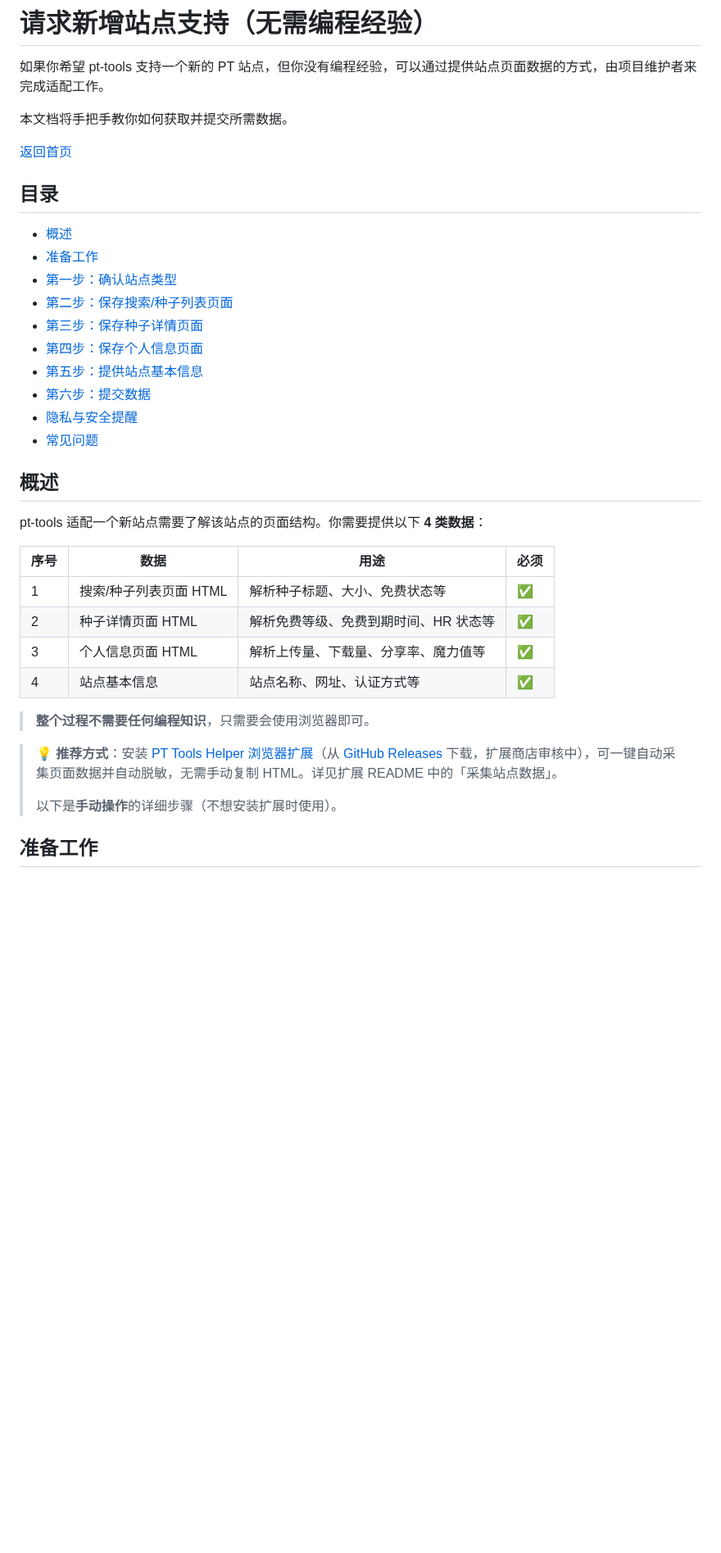
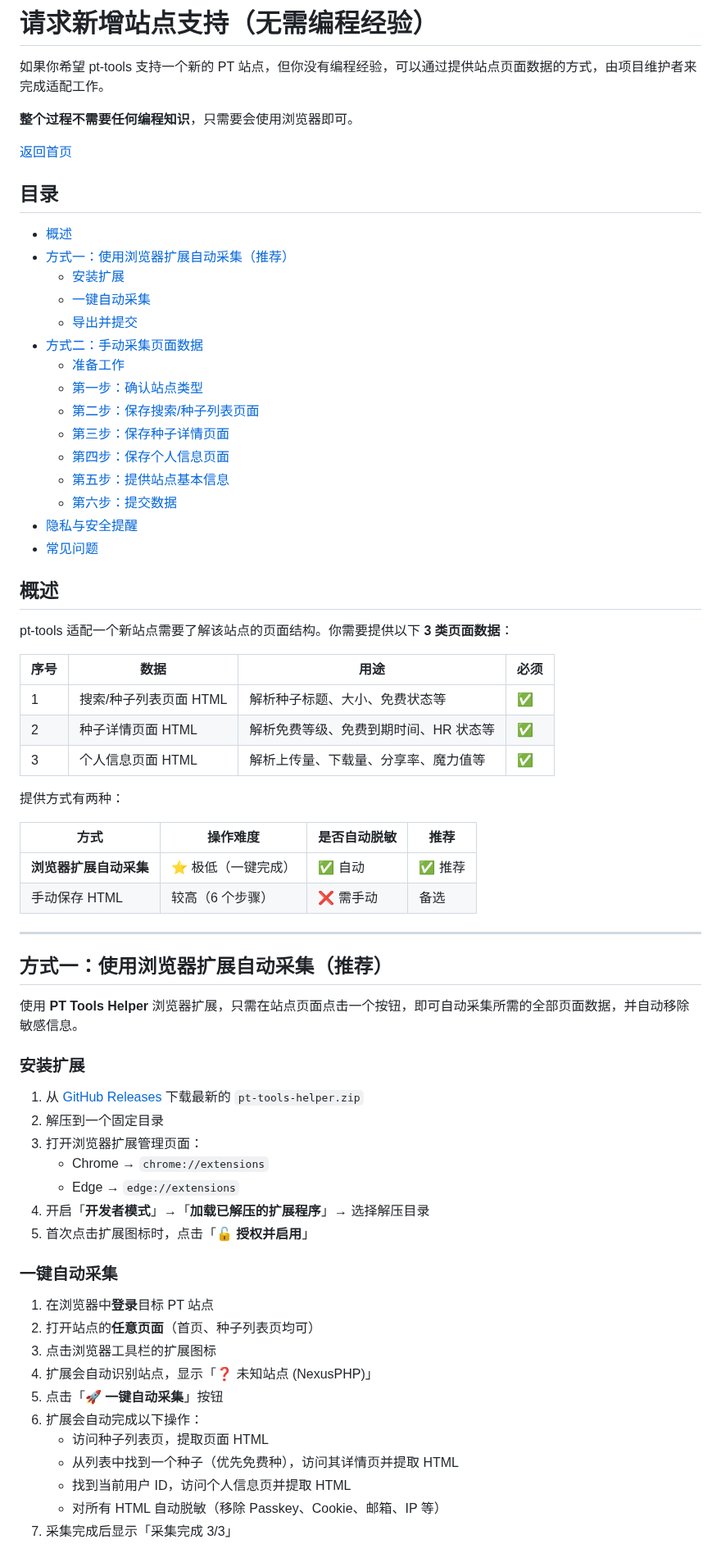
Before and after one commit to sunerpy/pt-tools, a Markdown page: docs/guide/request-new-site.md, the part around one of its changes. Shown at 82% size. Drawn GitHub-style; blank space fills up the shorter version.

Commit message:
docs(guide): 重构新站点请求指南为扩展优先
- 新增方式一：浏览器扩展自动采集（安装、一键采集、导出提交完整步骤）
- 原有手动步骤降级为方式二
- 增加两种方式对比表

```diff
--- a/docs/guide/request-new-site.md
+++ b/docs/guide/request-new-site.md
@@ -2,38 +2,72 @@
 
 如果你希望 pt-tools 支持一个新的 PT 站点，但你没有编程经验，可以通过提供站点页面数据的方式，由项目维护者来完成适配工作。
 
-本文档将手把手教你如何获取并提交所需数据。
+**整个过程不需要任何编程知识**，只需要会使用浏览器即可。
 
 [返回首页](../../README.md)
 
 ## 目录
 
 - [概述](#概述)
-- [准备工作](#准备工作)
-- [第一步：确认站点类型](#第一步确认站点类型)
-- [第二步：保存搜索/种子列表页面](#第二步保存搜索种子列表页面)
-- [第三步：保存种子详情页面](#第三步保存种子详情页面)
-- [第四步：保存个人信息页面](#第四步保存个人信息页面)
-- [第五步：提供站点基本信息](#第五步提供站点基本信息)
-- [第六步：提交数据](#第六步提交数据)
+- [方式一：使用浏览器扩展自动采集（推荐）](#方式一使用浏览器扩展自动采集推荐)
+  - [安装扩展](#安装扩展)
+  - [一键自动采集](#一键自动采集)
+  - [导出并提交](#导出并提交)
+- [方式二：手动采集页面数据](#方式二手动采集页面数据)
+  - [准备工作](#准备工作)
+  - [第一步：确认站点类型](#第一步确认站点类型)
+  - [第二步：保存搜索/种子列表页面](#第二步保存搜索种子列表页面)
+  - [第三步：保存种子详情页面](#第三步保存种子详情页面)
+  - [第四步：保存个人信息页面](#第四步保存个人信息页面)
+  - [第五步：提供站点基本信息](#第五步提供站点基本信息)
+  - [第六步：提交数据](#第六步提交数据)
 - [隐私与安全提醒](#隐私与安全提醒)
 - [常见问题](#常见问题)
 
 ## 概述
 
-pt-tools 适配一个新站点需要了解该站点的页面结构。你需要提供以下 **4 类数据**：
+pt-tools 适配一个新站点需要了解该站点的页面结构。你需要提供以下 **3 类页面数据**：
 
 | 序号 | 数据                   | 用途                                  | 必须 |
 | ---- | ---------------------- | ------------------------------------- | ---- |
 | 1    | 搜索/种子列表页面 HTML | 解析种子标题、大小、免费状态等        | ✅   |
 | 2    | 种子详情页面 HTML      | 解析免费等级、免费到期时间、HR 状态等 | ✅   |
 | 3    | 个人信息页面 HTML      | 解析上传量、下载量、分享率、魔力值等  | ✅   |
-| 4    | 站点基本信息           | 站点名称、网址、认证方式等            | ✅   |
 
-> **整个过程不需要任何编程知识**，只需要会使用浏览器即可。
+提供方式有两种：
 
-> 💡 **推荐方式**：安装 [PT Tools Helper 浏览器扩展](../../tools/browser-extension/README.md)（从 [GitHub Releases](https://github.com/sunerpy/pt-tools/releases) 下载，扩展商店审核中），可一键自动采集页面数据并自动脱敏，无需手动复制 HTML。详见扩展 README 中的「采集站点数据」。
->
-> 以下是**手动操作**的详细步骤（不想安装扩展时使用）。
+| 方式                   | 操作难度            | 是否自动脱敏 | 推荐    |
+| ---------------------- | ------------------- | ------------ | ------- |
+| **浏览器扩展自动采集** | ⭐ 极低（一键完成） | ✅ 自动      | ✅ 推荐 |
+| 手动保存 HTML          | 较高（6 个步骤）    | ❌ 需手动    | 备选    |
 
-## 准备工作
+---
+
+## 方式一：使用浏览器扩展自动采集（推荐）
+
+使用 **PT Tools Helper** 浏览器扩展，只需在站点页面点击一个按钮，即可自动采集所需的全部页面数据，并自动移除敏感信息。
+
+### 安装扩展
+
+1. 从 [GitHub Releases](https://github.com/sunerpy/pt-tools/releases) 下载最新的 `pt-tools-helper.zip`
+2. 解压到一个固定目录
+3. 打开浏览器扩展管理页面：
+   - Chrome → `chrome://extensions`
+   - Edge → `edge://extensions`
+4. 开启「**开发者模式**」→「**加载已解压的扩展程序**」→ 选择解压目录
+5. 首次点击扩展图标时，点击「**🔓 授权并启用**」
+
+### 一键自动采集
+
+1. 在浏览器中**登录**目标 PT 站点
+2. 打开站点的**任意页面**（首页、种子列表页均可）
+3. 点击浏览器工具栏的扩展图标
+4. 扩展会自动识别站点，显示「❓ 未知站点 (NexusPHP)」
+5. 点击「**🚀 一键自动采集**」按钮
+6. 扩展会自动完成以下操作：
+   - 访问种子列表页，提取页面 HTML
+   - 从列表中找到一个种子（优先免费种），访问其详情页并提取 HTML
+   - 找到当前用户 ID，访问个人信息页并提取 HTML
+   - 对所有 HTML 自动脱敏（移除 Passkey、Cookie、邮箱、IP 等）
+7. 采集完成后显示「采集完成 3/3」
+
```
Also changed, not shown: other parts of docs/guide/request-new-site.md (+29 -0 lines).
